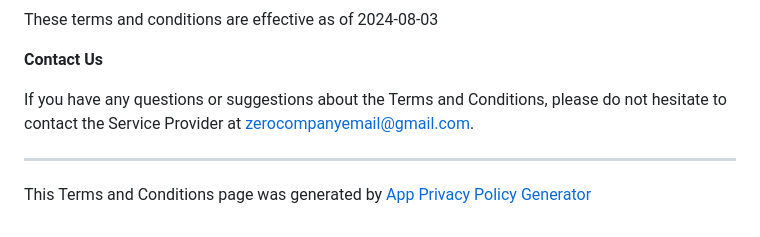
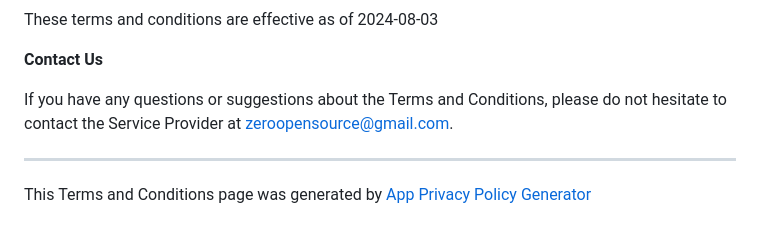
Before and after one commit to zeroopensource/zero-app, a Markdown page: docs/terms-and-conditions.md, the part around the change. GitHub-like rendering.

```diff
--- a/docs/terms-and-conditions.md
+++ b/docs/terms-and-conditions.md
@@ -26,7 +26,7 @@ These terms and conditions are effective as of 2024-08-03
 
 **Contact Us**
 
-If you have any questions or suggestions about the Terms and Conditions, please do not hesitate to contact the Service Provider at zerocompanyemail@gmail.com.
+If you have any questions or suggestions about the Terms and Conditions, please do not hesitate to contact the Service Provider at zeroopensource@gmail.com.
 
 ---
 
```
Also changed, not shown: docs/privacy-policy.md (+3 -3 lines).
